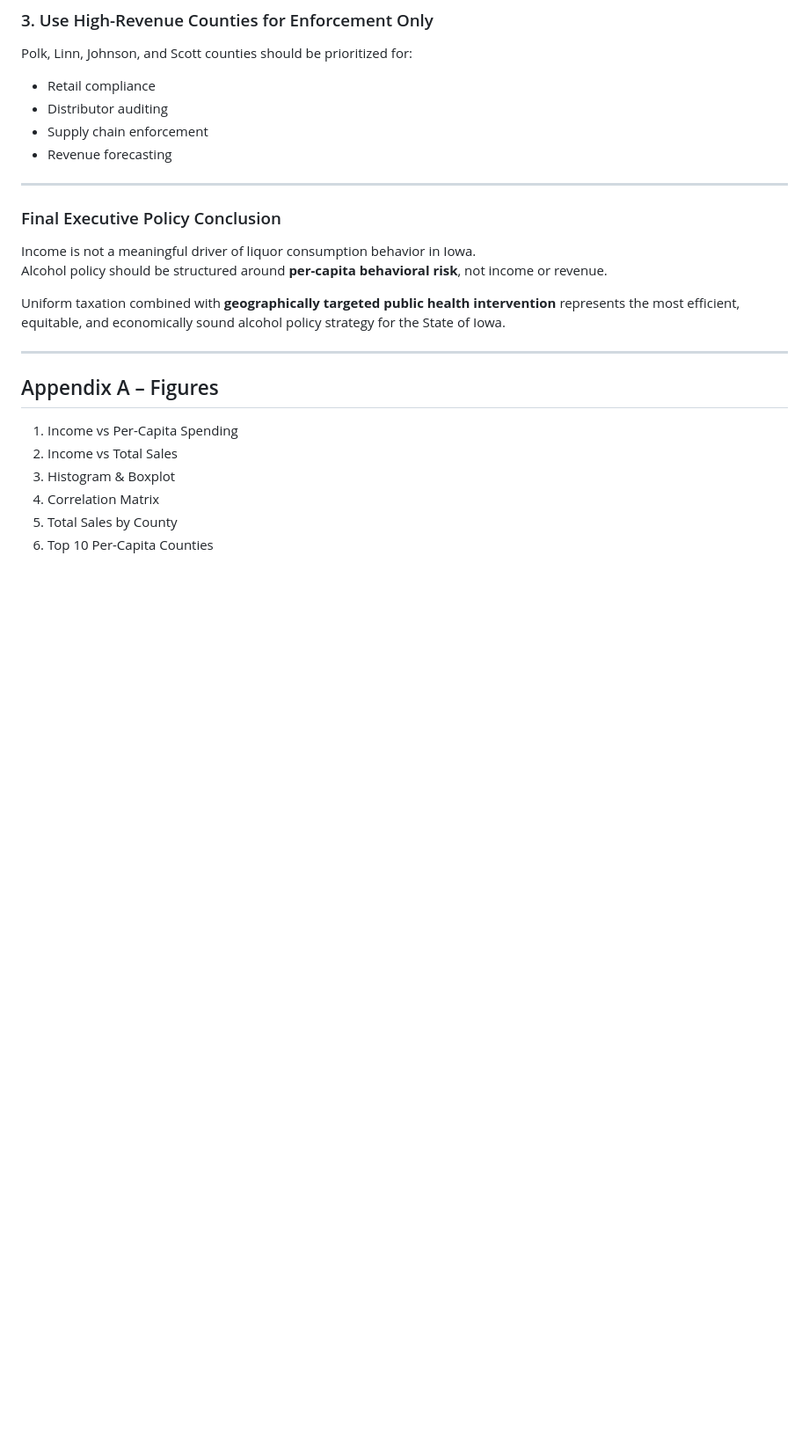
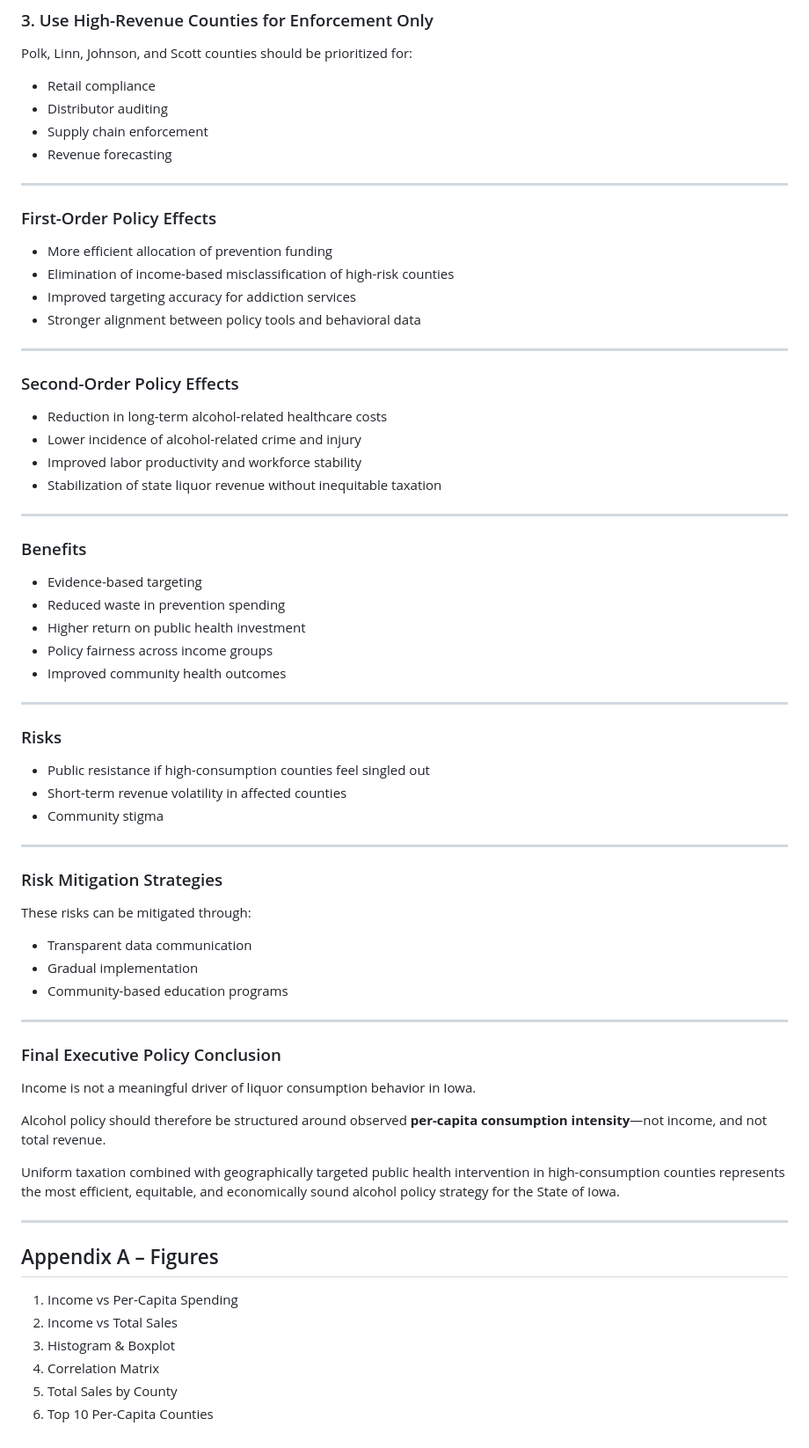
Before and after one commit to niara-crypto/Course-Project-Iowa-liquor-income-analysis-FV, a Markdown page: Report/final_report.md, the part around one of its changes. Shown at 88% size. GitHub-like rendering; blank space fills up the shorter version.

```diff
--- a/Report/final_report.md
+++ b/Report/final_report.md
@@ -271,14 +271,63 @@ Polk, Linn, Johnson, and Scott counties should be prioritized for:
 - Supply chain enforcement
 - Revenue forecasting
 
+
+---
+
+### First-Order Policy Effects
+
+- More efficient allocation of prevention funding
+- Elimination of income-based misclassification of high-risk counties
+- Improved targeting accuracy for addiction services
+- Stronger alignment between policy tools and behavioral data
+
+---
+
+### Second-Order Policy Effects
+
+- Reduction in long-term alcohol-related healthcare costs
+- Lower incidence of alcohol-related crime and injury
+- Improved labor productivity and workforce stability
+- Stabilization of state liquor revenue without inequitable taxation
+
+---
+
+### Benefits
+
+- Evidence-based targeting
+- Reduced waste in prevention spending
+- Higher return on public health investment
+- Policy fairness across income groups
+- Improved community health outcomes
+
+---
+
+### Risks
+
+- Public resistance if high-consumption counties feel singled out
+- Short-term revenue volatility in affected counties
+- Community stigma
+
+---
+
+### Risk Mitigation Strategies
+
+These risks can be mitigated through:
+
+- Transparent data communication
+- Gradual implementation
+- Community-based education programs
+
 ---
 
 ### Final Executive Policy Conclusion
 
 Income is not a meaningful driver of liquor consumption behavior in Iowa.
-Alcohol policy should be structured around **per-capita behavioral risk**, not income or revenue.
 
-Uniform taxation combined with **geographically targeted public health intervention** represents the most efficient, equitable, and economically sound alcohol policy strategy for the State of Iowa.
+Alcohol policy should therefore be structured around observed **per-capita consumption intensity**—not income, and not total revenue.
+
+Uniform taxation combined with geographically targeted public health intervention in high-consumption counties represents the most efficient, equitable, and economically sound alcohol policy strategy for the State of Iowa.
+
 
 ---
 
```
Also changed, not shown: other parts of Report/final_report.md (+7 -7 lines).
